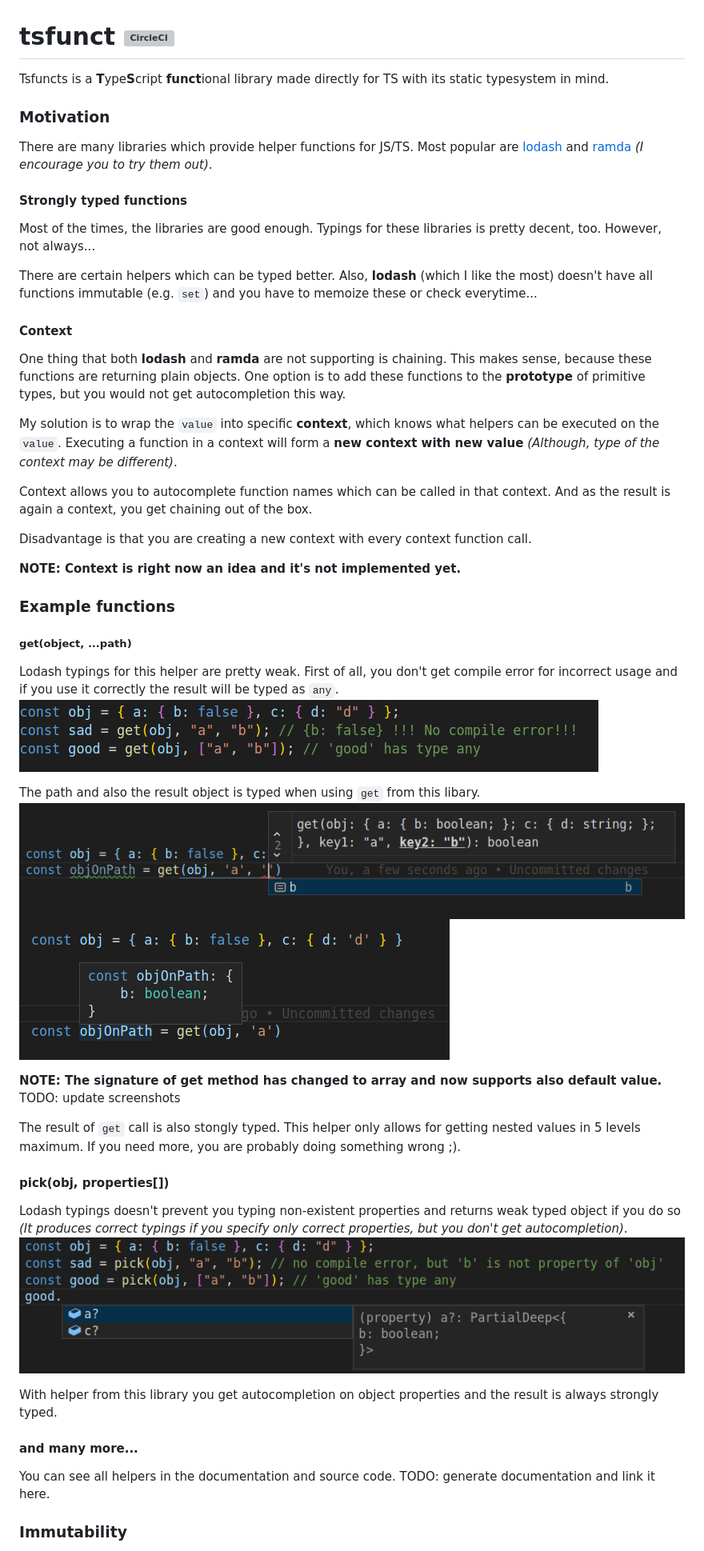
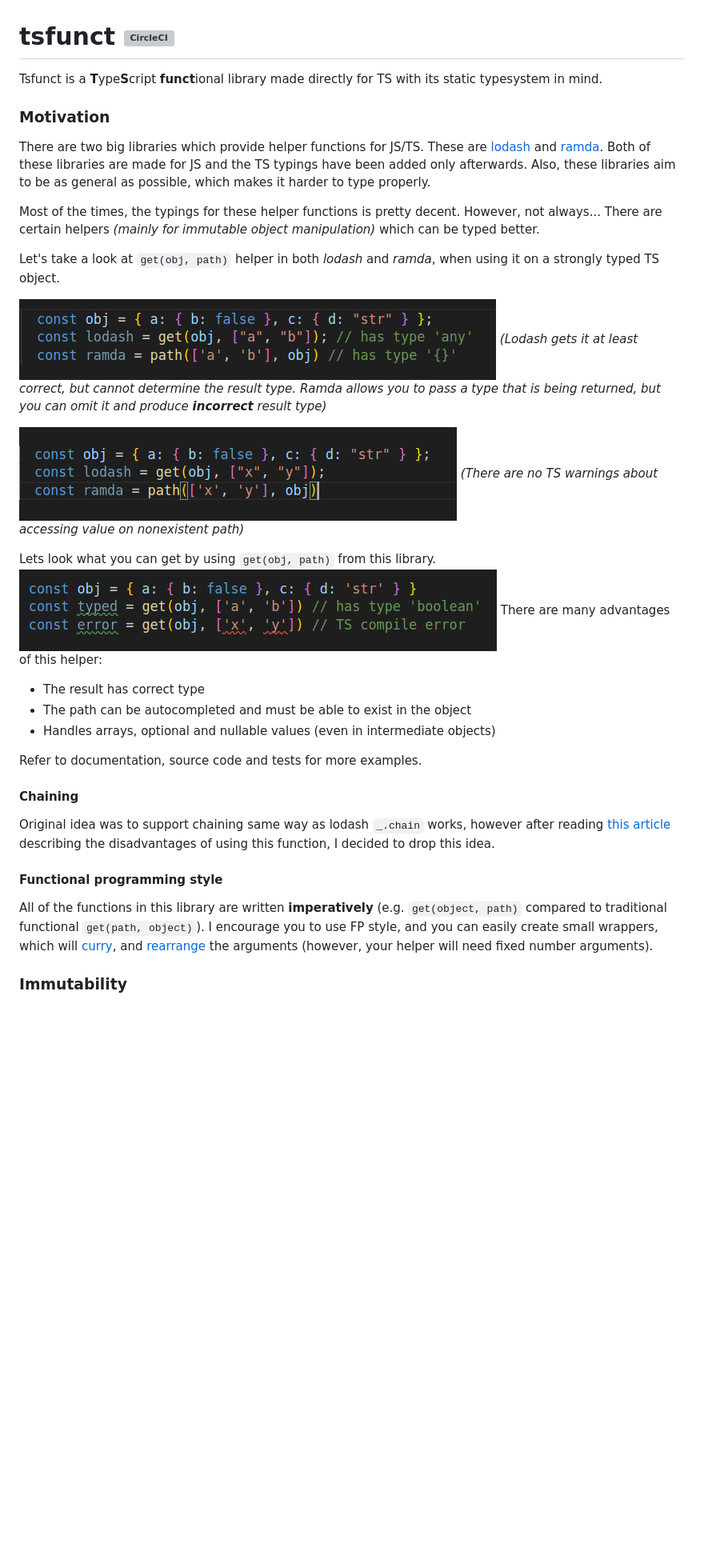
Before and after one commit to Siegrift/tsfunct, a Markdown page: README.md, the part around the change printed below. Shown: that part at 80% size. Drawn GitHub-style; pictures changed too: assets/get_strong_typed.png (added), assets/no_compile_error.png (added), assets/weak_typed_get.png (added); blank space fills up the shorter version; grey boxes are pictures that could not be loaded.

Commit message:
Refactor readme, add more types to get

```diff
--- a/README.md
+++ b/README.md
@@ -1,64 +1,45 @@
 # tsfunct [![CircleCI](https://circleci.com/gh/Siegrift/tsfunct.svg?style=svg)](https://circleci.com/gh/Siegrift/tsfunct)
-Tsfuncts is a **T**ype**S**cript **funct**ional library made directly for TS with its static
+Tsfunct is a **T**ype**S**cript **funct**ional library made directly for TS with its static
 typesystem in mind.
 
 ### Motivation
-There are many libraries which provide helper functions for JS/TS. Most popular are
-[lodash](https://github.com/lodash/lodash) and [ramda](https://github.com/ramda/ramda) *(I encourage you to try them out)*.
+There are two big libraries which provide helper functions for JS/TS. These are
+[lodash](https://github.com/lodash/lodash) and [ramda](https://github.com/ramda/ramda). Both of
+these libraries are made for JS and the TS typings have been added only afterwards. Also, these
+libraries aim to be as general as possible, which makes it harder to type properly.
 
-#### Strongly typed functions
-Most of the times, the libraries are good enough. Typings for these libraries is pretty decent, too.
-However, not always...
+Most of the times, the typings for these helper functions is pretty decent. However, not always...
+There are certain helpers *(mainly for immutable object manipulation)* which can be typed better.
 
-There are certain helpers which can be typed better. Also, **lodash** (which I like the
-most) doesn't have all functions immutable (e.g. `set`) and you have to memoize these or check
-everytime...
+Let's take a look at `get(obj, path)` helper in both *lodash* and *ramda*, when using it on a
+strongly typed TS object.
 
-#### Context
-One thing that both **lodash** and **ramda** are not supporting is chaining. This makes sense,
-because these functions are returning plain objects. One option is to add these functions to the
-**prototype** of primitive types, but you would not get autocompletion this way.
+![Weak typed result](assets/weak_typed_get.png) *(Lodash gets it at least correct, but cannot
+determine the result type. Ramda allows you to pass a type that is being returned, but you can omit
+it and produce **incorrect** result type)*
 
-My solution is to wrap the `value` into specific **context**, which knows what helpers can be
-executed on the `value`. Executing a function in a context will form a **new context with new
-value** *(Although, type of the context may be different)*.
+![No compile error](assets/no_compile_error.png) *(There are no TS warnings about accessing value on
+nonexistent path)*
 
-Context allows you to autocomplete function names which can be called in that context. And as the
-result is again a context, you get chaining out of the box.
+Lets look what you can get by using `get(obj, path)` from this library. ![Strongly typed get
+helper](assets/get_strong_typed.png) There are many advantages of this helper:
+* The result has correct type
+* The path can be autocompleted and must be able to exist in the object
+* Handles arrays, optional and nullable values (even in intermediate objects)
 
-Disadvantage is that you are creating a new context with every context function call.
+Refer to documentation, source code and tests for more examples.
 
-**NOTE: Context is right now an idea and it's not implemented yet.**
+#### Chaining
+Original idea was to support chaining same way as lodash `_.chain` works, however after reading
+[this article](https://medium.com/making-internets/why-using-chain-is-a-mistake-9bc1f80d51ba)
+describing the disadvantages of using this function, I decided to drop this idea.
 
-### Example functions
-
-##### get(object, ...path)
-Lodash typings for this helper are pretty weak. First of all, you don't get compile error for
-incorrect usage and if you use it correctly the result will be typed as `any`. ![Bad
-lodash typings](assets/bad_lodash.png)
-
-The path and also the result object is typed when using `get` from this libary.
-![Autcomplete path](assets/path_autocomplete.png)
-![Typed result](assets/typed_result.png)
-
-**NOTE: The signature of get method has changed to array and now supports also default value.**
-TODO: update screenshots
-
-The result of `get` call is also stongly typed. This helper only allows for getting nested values in
-5 levels maximum. If you need more, you are probably doing something wrong ;).
-
-#### pick(obj, properties[])
-Lodash typings doesn't prevent you typing non-existent properties and returns weak typed object if
-you do so *(It produces correct typings if you specify only correct properties, but you don't get
-autocompletion)*.
-![Incorrect pick typings](assets/sad_pick.png)
-
-With helper from this library you get autocompletion on object properties and the result is always
-strongly typed.
-
-#### and many more...
-You can see all helpers in the documentation and source code.
-TODO: generate documentation and link it here.
+#### Functional programming style
+All of the functions in this library are written **imperatively** (e.g. `get(object, path)` compared
+to traditional functional `get(path, object)`). I encourage you to use FP style, and you can easily
+create small wrappers, which will [curry](https://lodash.com/docs/4.17.11#curry), and
+[rearrange](https://lodash.com/docs/4.17.11#rearg) the arguments (however, your helper will need
+fixed number arguments).
 
 ### Immutability
 All functions in this library are **effectively immutable**. That means that if you use the helpers
```
Also changed, not shown: other parts of README.md (+4 -9 lines), 1 other file.
